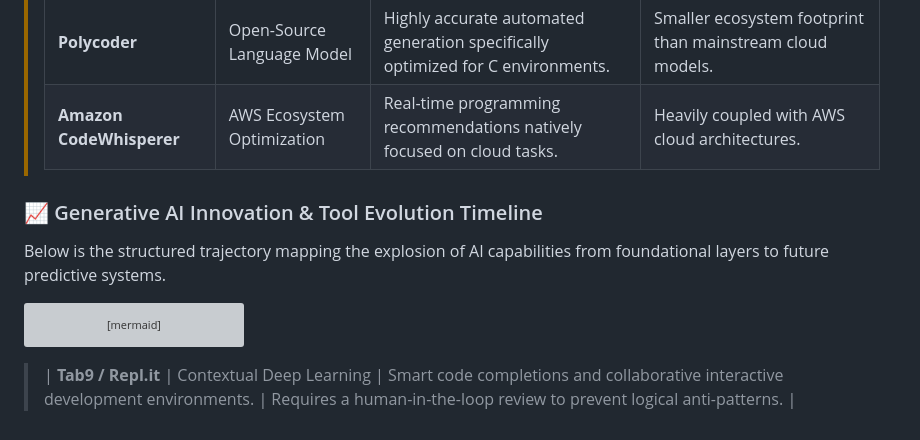
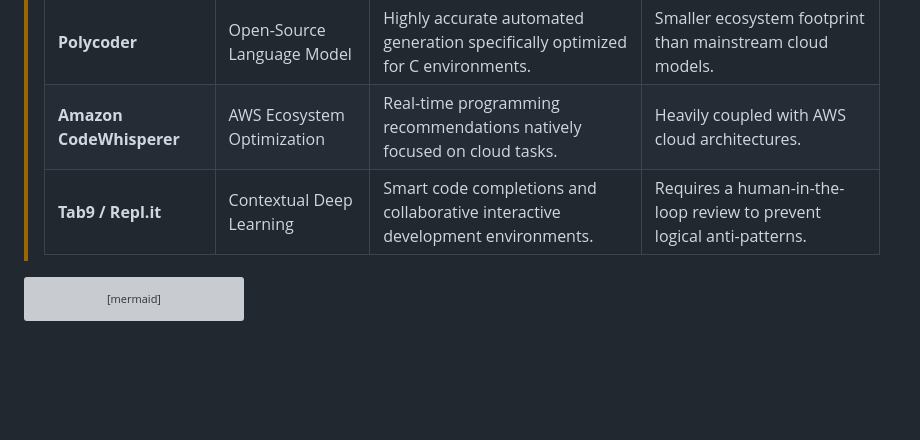
Before and after one commit to ridafatyma12-cpu/ToolsDeepDive.md, a Markdown page: README.md, the part around the change. Drawn GitHub-style; blank space fills up the shorter version; grey boxes are pictures that could not be loaded.

````diff
--- a/README.md
+++ b/README.md
@@ -68,9 +68,9 @@ Welcome to the evolving matrix of generative AI applications and tools. This dat
 > | **IBM Watson Code Assistant** | Enterprise Hybrid Cloud Engine | Targeted enterprise code mapping and cloud infrastructure refactoring. | Tailored to corporate hybrid environments, not optimized for hobby scripts. |
 > | **Polycoder** | Open-Source Language Model | Highly accurate automated generation specifically optimized for C environments. | Smaller ecosystem footprint than mainstream cloud models. |
 > | **Amazon CodeWhisperer** | AWS Ecosystem Optimization | Real-time programming recommendations natively focused on cloud tasks. | Heavily coupled with AWS cloud architectures. |
-### 📈 Generative AI Innovation & Tool Evolution Timeline
+> | **Tab9 / Repl.it** | Contextual Deep Learning | Smart code completions and collaborative interactive development environments. | Requires a human-in-the-loop review to prevent logical anti-patterns. |
 
-Below is the structured trajectory mapping the explosion of AI capabilities from foundational layers to future predictive systems.
+
 
 ```mermaid
 gantt
@@ -88,5 +88,3 @@ gantt
     Kinematic Video & Real-time Synthesis (Runway, Firefly) : 2024, 2026
     Enterprise Code Generation (Copilot, Watson) :crit, 2023, 2027
 ```
-
-> | **Tab9 / Repl.it** | Contextual Deep Learning | Smart code completions and collaborative interactive development environments. | Requires a human-in-the-loop review to prevent logical anti-patterns. |
````
